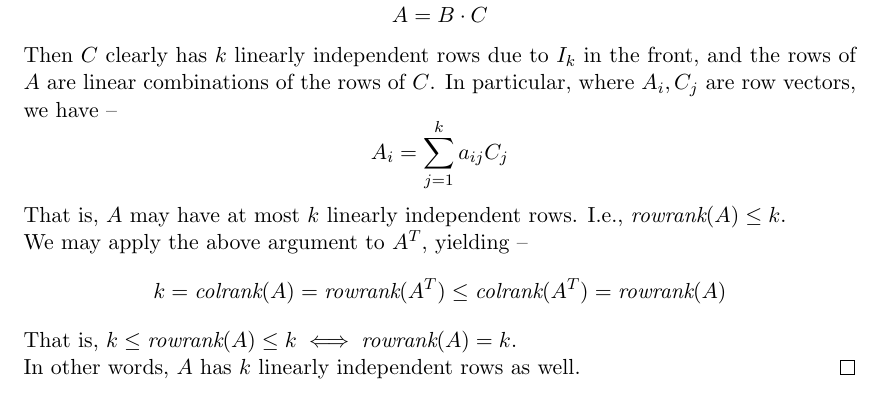
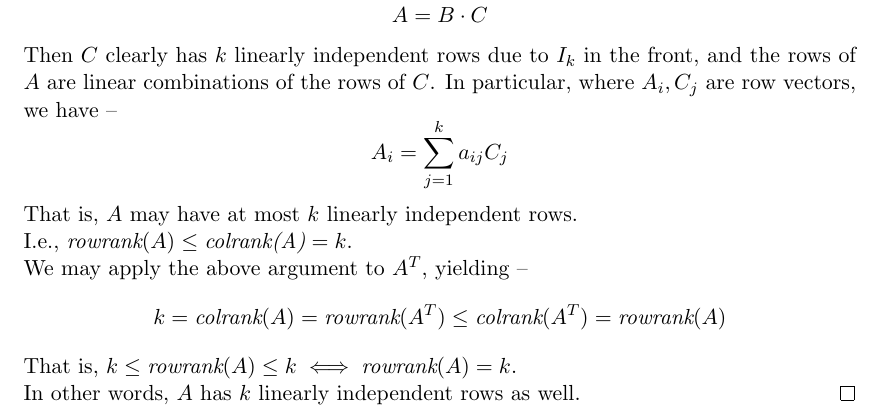
Before and after one commit to dansok/Mathematics, a LaTeX problem sheet (linear-algebra-2/hw9.tex): part of page 5 of 5, cut so that both start at the same text. Compiled offline with pdfLaTeX.

Commit message:
Update hw9.tex

```diff
--- a/linear-algebra-2/hw9.tex
+++ b/linear-algebra-2/hw9.tex
@@ -270,7 +270,8 @@ a_1 & \ldots & a_k
 $$A = B \cdot C$$
 Then $C$ clearly has $k$ linearly independent rows due to $I_k$ in the front, and the rows of $A$ are linear combinations of the rows of $C$. In particular, where $A_i, C_j$ are row vectors, we have --
 $$A_i = \sum_{j=1}^k a_{ij} C_j$$
-That is, $A$ may have at most $k$ linearly independent rows. I.e., $\textit{rowrank}(A) \le k$.
+That is, $A$ may have at most $k$ linearly independent rows.
+\\I.e., $\textit{rowrank}(A) \le \textit{colrank(A)} = k$.
 \\We may apply the above argument to $A^T$, yielding --
 $$k=\textit{colrank}(A) = \textit{rowrank}(A^T) \le \textit{colrank}(A^T) = \textit{rowrank}(A)$$
 That is, $k \le \textit{rowrank}(A) \le k \iff \textit{rowrank}(A) = k$.
```
